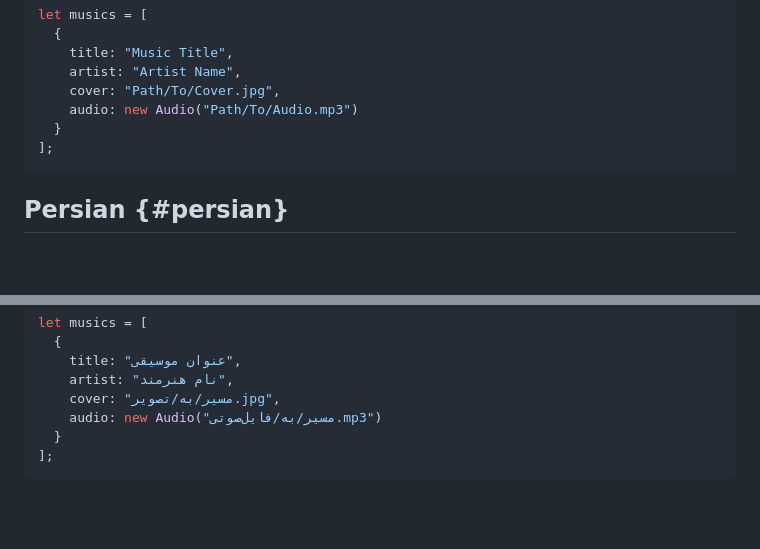
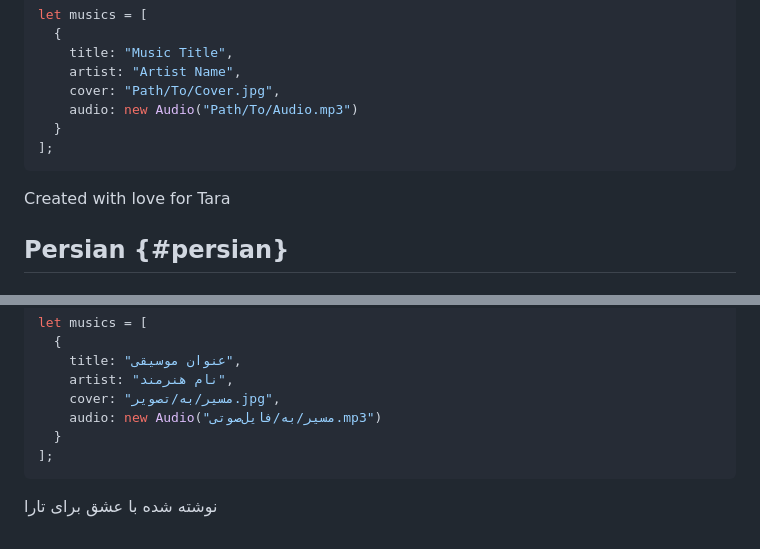
Before and after one commit to HealerJs/happy-birthday, a Markdown page: README.md, 2 parts joined by grey strips. Rendered like a GitHub page; blank space fills up the shorter version.

````diff
--- a/README.md
+++ b/README.md
@@ -53,6 +53,7 @@ let musics = [
   }
 ];
 ```
+Created with love for Tara
 
 ## Persian {#persian}
 
@@ -105,3 +106,5 @@ let musics = [
   }
 ];
 ```
+
+نوشته شده با عشق برای تارا
````
